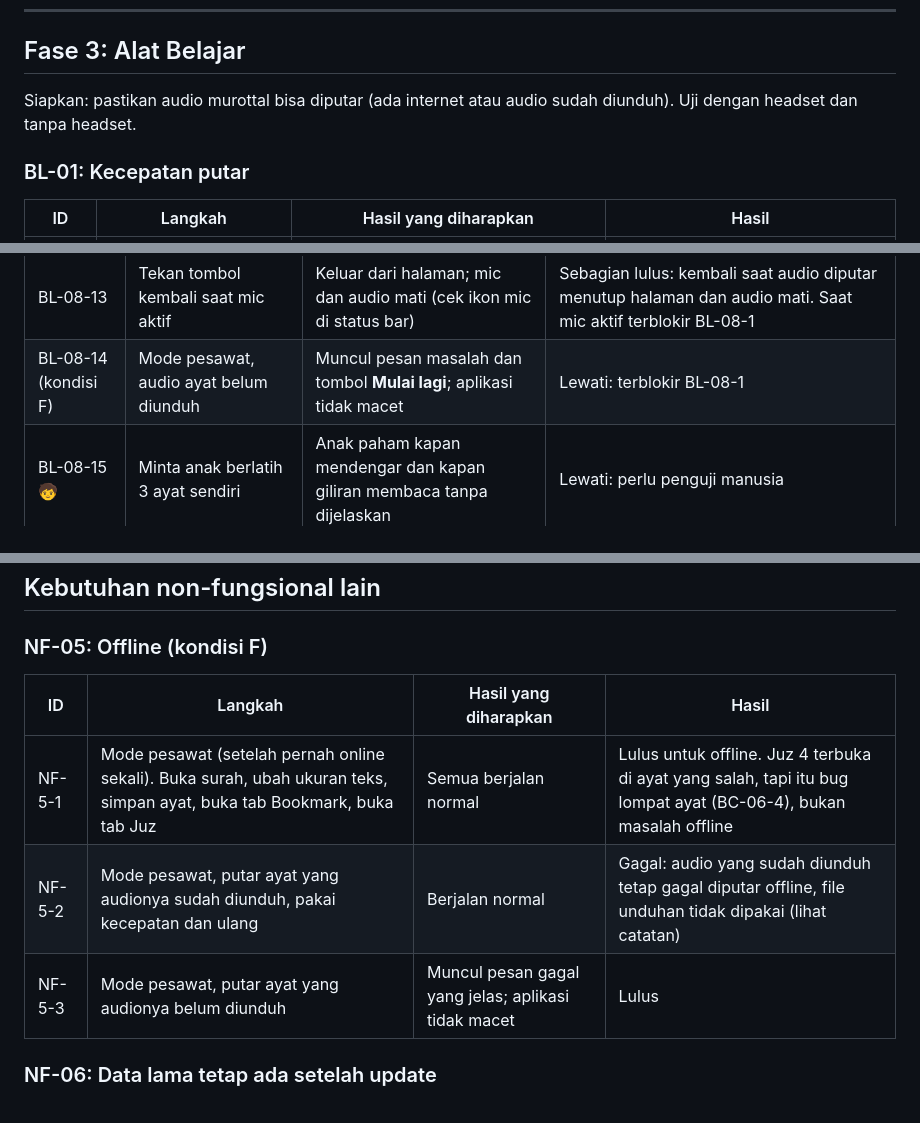
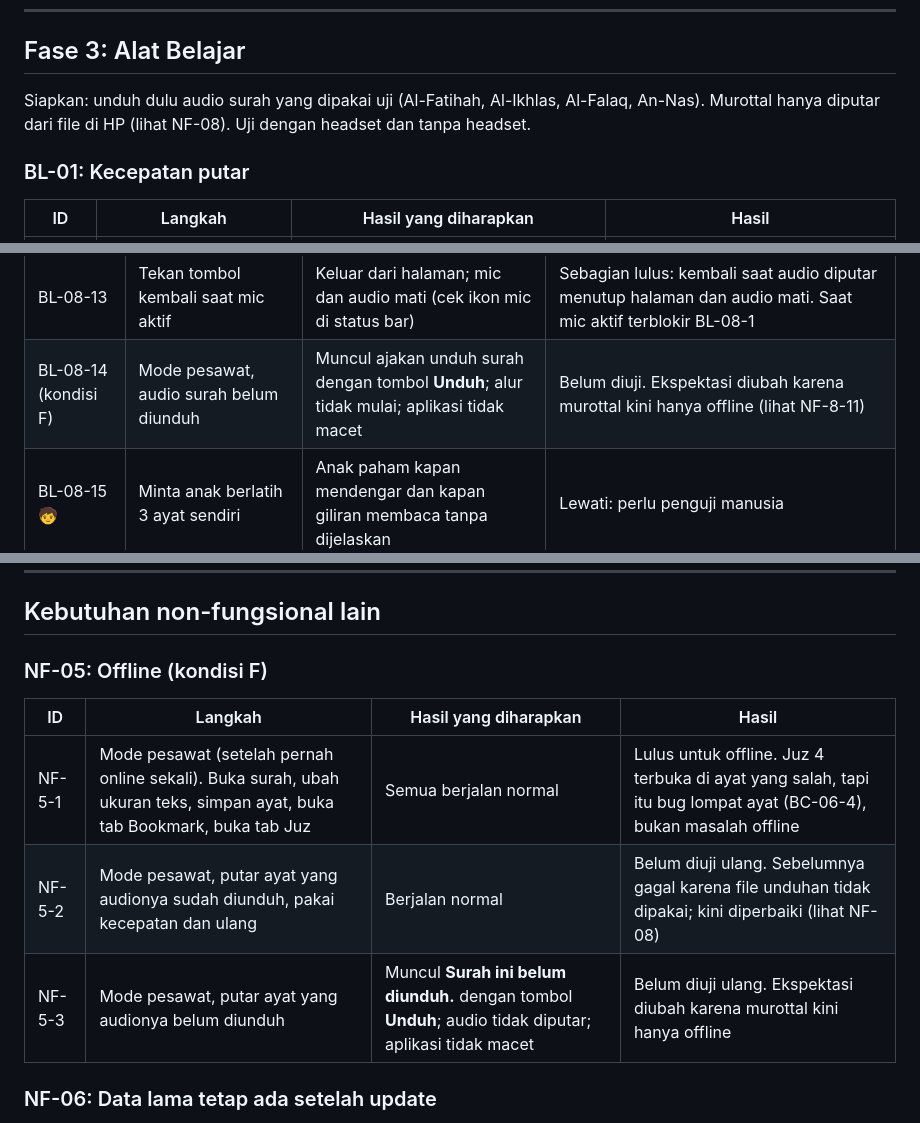
Before and after one commit to TerraRome/Quran-Murojaah, a Markdown page: docs/quran/SKENARIO_UJI_SEMUA_USIA.md, 3 parts joined by grey strips. Rendered like a GitHub page.

Commit message:
docs(skenario): skenario uji murottal offline NF-08 dan sesuaikan NF-5, BL-08-14
Co-Authored-By: Claude Opus 5.5 <noreply@anthropic.com>

```diff
--- a/docs/quran/SKENARIO_UJI_SEMUA_USIA.md
+++ b/docs/quran/SKENARIO_UJI_SEMUA_USIA.md
@@ -109,7 +109,7 @@ Buka **Pengaturan → Tampilan Ayat / Ukuran Teks**.
 
 ## Fase 3: Alat Belajar
 
-Siapkan: pastikan audio murottal bisa diputar (ada internet atau audio sudah diunduh). Uji dengan headset dan tanpa headset.
+Siapkan: unduh dulu audio surah yang dipakai uji (Al-Fatihah, Al-Ikhlas, Al-Falaq, An-Nas). Murottal hanya diputar dari file di HP (lihat NF-08). Uji dengan headset dan tanpa headset.
 
 ### BL-01: Kecepatan putar
 
@@ -179,7 +179,7 @@ Masuk lewat tombol **Dengar lalu Tirukan · {surah}** di tab Murojaah. Tombol me
 | BL-08-11 | Uji tanpa headset (pakai speaker HP) | Suara speaker tidak terhitung sebagai bacaan pengguna | Lewati: terblokir BL-08-1 |
 | BL-08-12 | Uji dengan headset | Alur berjalan sama seperti tanpa headset | Lewati: terblokir BL-08-1 |
 | BL-08-13 | Tekan tombol kembali saat mic aktif | Keluar dari halaman; mic dan audio mati (cek ikon mic di status bar) | Sebagian lulus: kembali saat audio diputar menutup halaman dan audio mati. Saat mic aktif terblokir BL-08-1 |
-| BL-08-14 (kondisi F) | Mode pesawat, audio ayat belum diunduh | Muncul pesan masalah dan tombol **Mulai lagi**; aplikasi tidak macet | Lewati: terblokir BL-08-1 |
+| BL-08-14 (kondisi F) | Mode pesawat, audio surah belum diunduh | Muncul ajakan unduh surah dengan tombol **Unduh**; alur tidak mulai; aplikasi tidak macet | Belum diuji. Ekspektasi diubah karena murottal kini hanya offline (lihat NF-8-11) |
 | BL-08-15 🧒 | Minta anak berlatih 3 ayat sendiri | Anak paham kapan mendengar dan kapan giliran membaca tanpa dijelaskan | Lewati: perlu penguji manusia |
 
 ---
@@ -191,8 +191,8 @@ Masuk lewat tombol **Dengar lalu Tirukan · {surah}** di tab Murojaah. Tombol me
 | ID | Langkah | Hasil yang diharapkan | Hasil |
 |---|---|---|---|
 | NF-5-1 | Mode pesawat (setelah pernah online sekali). Buka surah, ubah ukuran teks, simpan ayat, buka tab Bookmark, buka tab Juz | Semua berjalan normal | Lulus untuk offline. Juz 4 terbuka di ayat yang salah, tapi itu bug lompat ayat (BC-06-4), bukan masalah offline |
-| NF-5-2 | Mode pesawat, putar ayat yang audionya sudah diunduh, pakai kecepatan dan ulang | Berjalan normal | Gagal: audio yang sudah diunduh tetap gagal diputar offline, file unduhan tidak dipakai (lihat catatan) |
-| NF-5-3 | Mode pesawat, putar ayat yang audionya belum diunduh | Muncul pesan gagal yang jelas; aplikasi tidak macet | Lulus |
+| NF-5-2 | Mode pesawat, putar ayat yang audionya sudah diunduh, pakai kecepatan dan ulang | Berjalan normal | Belum diuji ulang. Sebelumnya gagal karena file unduhan tidak dipakai; kini diperbaiki (lihat NF-08) |
+| NF-5-3 | Mode pesawat, putar ayat yang audionya belum diunduh | Muncul **Surah ini belum diunduh.** dengan tombol **Unduh**; audio tidak diputar; aplikasi tidak macet | Belum diuji ulang. Ekspektasi diubah karena murottal kini hanya offline |
 
 ### NF-06: Data lama tetap ada setelah update
 
```
Also changed, not shown: other parts of docs/quran/SKENARIO_UJI_SEMUA_USIA.md (+27 -0 lines).
